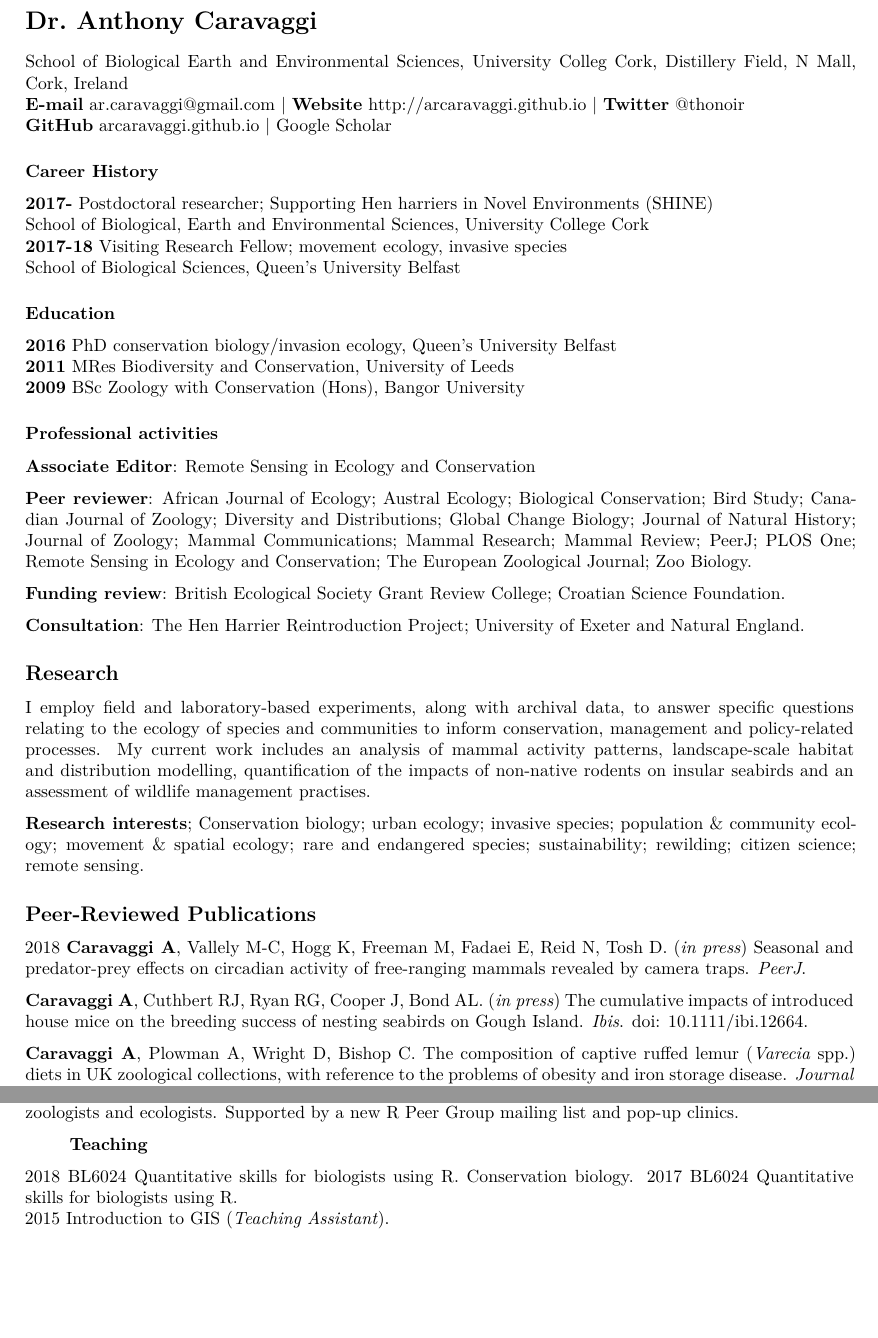
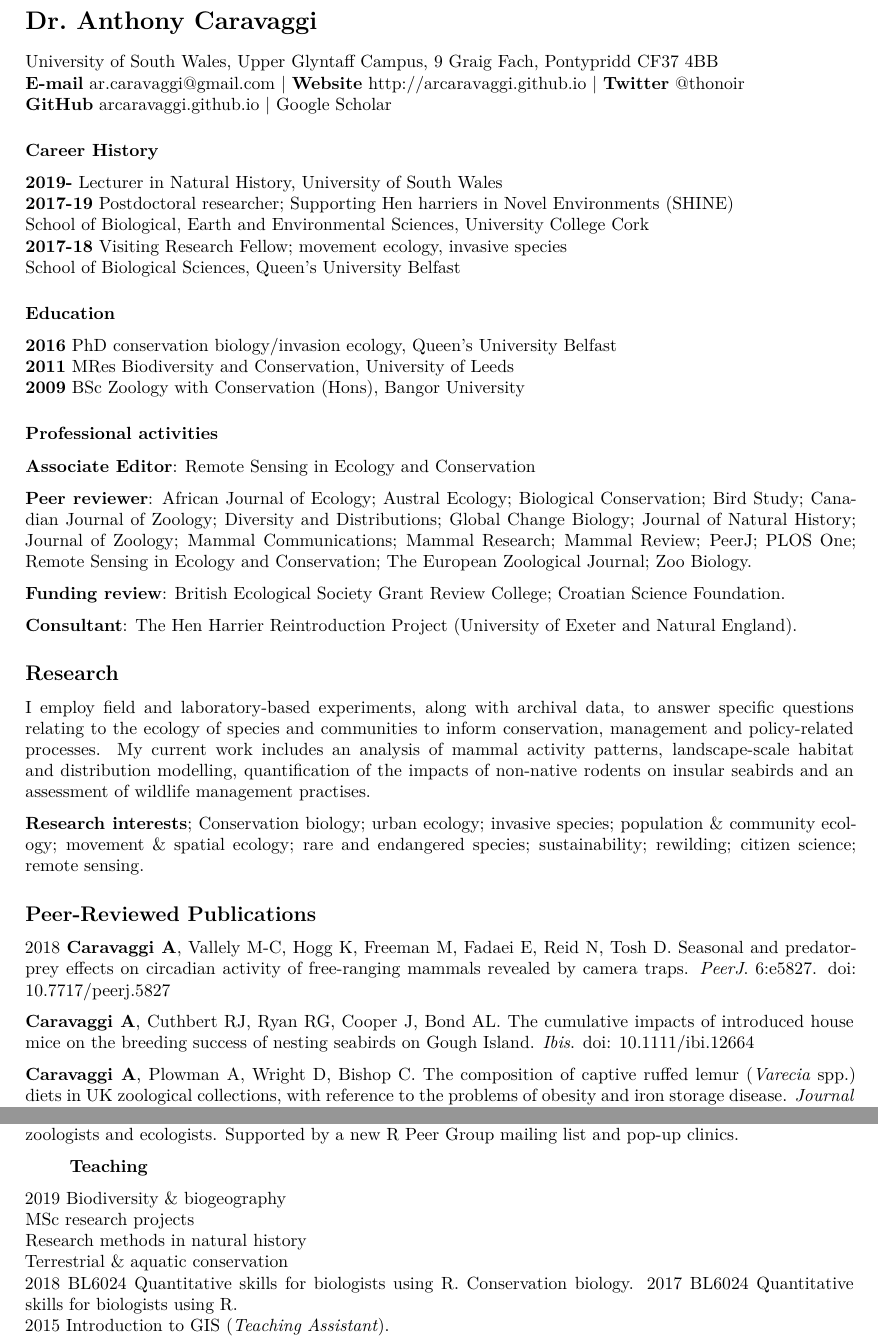
Before and after one commit to arcaravaggi/CV, an R Markdown document (Anthony_Caravaggi_CV.Rmd): two parts of pages 1 and 3 of 10, joined at a grey line, cut so that both start at the same text, the shorter picture padded with empty space. Rendered offline with R 4.5, knitr and Pandoc, then LaTeX, with nearby package versions.

Commit message:
CV update

```diff
--- a/Anthony_Caravaggi_CV.Rmd
+++ b/Anthony_Caravaggi_CV.Rmd
@@ -5,12 +5,13 @@ latex_engine: xelatex
 
 Dr. Anthony Caravaggi
 =============================
-School of Biological Earth and Environmental Sciences, University Colleg Cork, Distillery Field, N Mall, Cork, Ireland
+University of South Wales, Upper Glyntaff Campus, 9 Graig Fach, Pontypridd CF37 4BB
 **E-mail** [ar.caravaggi@gmail.com](ar.caravaggi@gmail.com) | **Website** [http://arcaravaggi.github.io](http://arcaravaggi.github.io)  | **Twitter** @[thonoir](https://twitter.com/thonoir)
 **GitHub** [arcaravaggi.github.io](https://arcaravaggi.github.io) | [Google Scholar](https://scholar.google.co.uk/citations?user=PXf81KIAAAAJ&hl=en)
 
 ### Career History
-**2017-** Postdoctoral researcher; [Supporting Hen harriers in Novel Environments (SHINE)](https://www.ucc.ie/en/forestecology/research/shine/)
+**2019-** Lecturer in Natural History, [University of South Wales](http://www.southwales.ac.uk)
+**2017-19** Postdoctoral researcher; [Supporting Hen harriers in Novel Environments (SHINE)](https://www.ucc.ie/en/forestecology/research/shine/)
 School of Biological, Earth and Environmental Sciences, [University College Cork](http://www.ucc.ie/en/)
 **2017-18** Visiting Research Fellow; movement ecology, invasive species
 School of Biological Sciences, [Queen's University Belfast](http://www.qub.ac.uk/schools/SchoolofBiologicalSciences/)
@@ -63,7 +65,7 @@ Funding
 
 **Funding review**: British Ecological Society Grant Review College; Croatian Science Foundation.
 
-**Consultation**:	The Hen Harrier Reintroduction Project; University of Exeter and Natural England.
+**Consultant**:	The Hen Harrier Reintroduction Project (University of Exeter and Natural England).
 
 ## Research
 I employ field and laboratory-based experiments, along with archival data, to answer specific questions relating to the ecology of species and communities to inform conservation, management and policy-related processes. My current work includes an analysis of mammal activity patterns, landscape-scale habitat and distribution modelling, quantification of the impacts of non-native rodents on insular seabirds and an assessment of wildlife management practises.
@@ -125,9 +127,9 @@ Fennelly R, **Caravaggi A**. A review of Flight Initiation Distances for birds o
 
 --->
 2018
-**Caravaggi A**, Vallely M-C, Hogg K, Freeman M, Fadaei E, Reid N, Tosh D. (*in press*) Seasonal and predator-prey effects on circadian activity of free-ranging mammals revealed by camera traps. *PeerJ*.
+**Caravaggi A**, Vallely M-C, Hogg K, Freeman M, Fadaei E, Reid N, Tosh D. Seasonal and predator-prey effects on circadian activity of free-ranging mammals revealed by camera traps. *PeerJ*. 6:e5827. doi: [10.7717/peerj.5827](https://doi.org/10.7717/peerj.5827)
 
-**Caravaggi A**, Cuthbert RJ, Ryan RG, Cooper J, Bond AL. (*in press*) The cumulative impacts of introduced house mice on the breeding success of nesting seabirds on Gough Island. *Ibis*. doi: 10.1111/ibi.12664.
+**Caravaggi A**, Cuthbert RJ, Ryan RG, Cooper J, Bond AL. The cumulative impacts of introduced house mice on the breeding success of nesting seabirds on Gough Island. *Ibis*. doi: [10.1111/ibi.12664](https://onlinelibrary.wiley.com/doi/10.1111/ibi.12664)
 
 **Caravaggi A**, Plowman A, Wright D, Bishop C. The composition of captive ruffed lemur (*Varecia* spp.) diets in UK zoological collections, with reference to the problems of obesity and iron storage disease.  *Journal of Zoo Animal Research*. 6: 41-49. doi: [10.19227/jzar.v6i2.301](https://doi.org/10.19227/jzar.v6i2.301)
 
@@ -195,6 +197,10 @@ Quantitative skills required by postgraduate students to successfully conduct an
 
 > **Teaching**
 
+2019	Biodiversity & biogeography
+      MSc research projects
+	    Research methods in natural history
+	    Terrestrial & aquatic conservation
 2018  BL6024 Quantitative skills for biologists using R.
       Conservation biology.
 2017	BL6024 Quantitative skills for biologists using R.
```
Also changed, not shown: ACaravaggi_CV.pdf, Anthony_Caravaggi_CV.tex (added), Anthony_Caravaggi_CV.Rmd (8 more changed lines), 1 other file.
